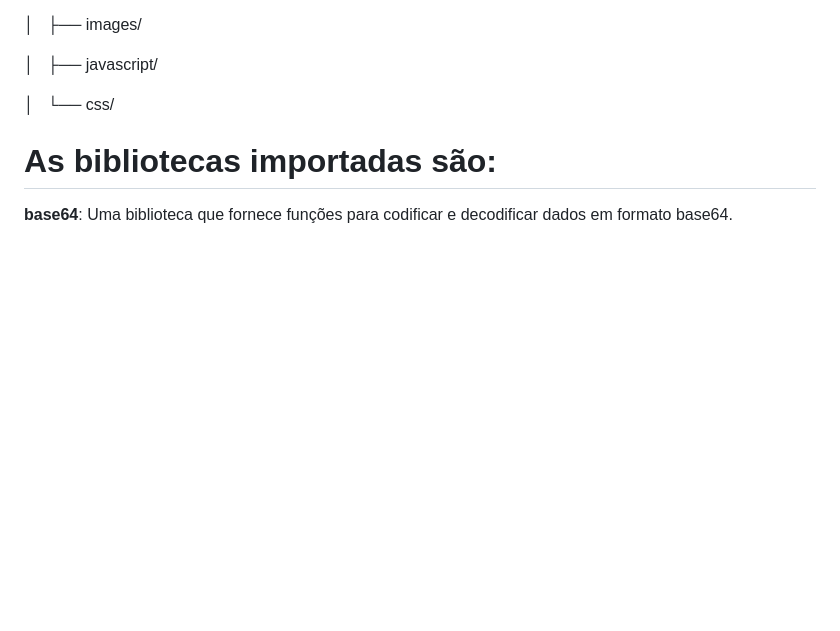
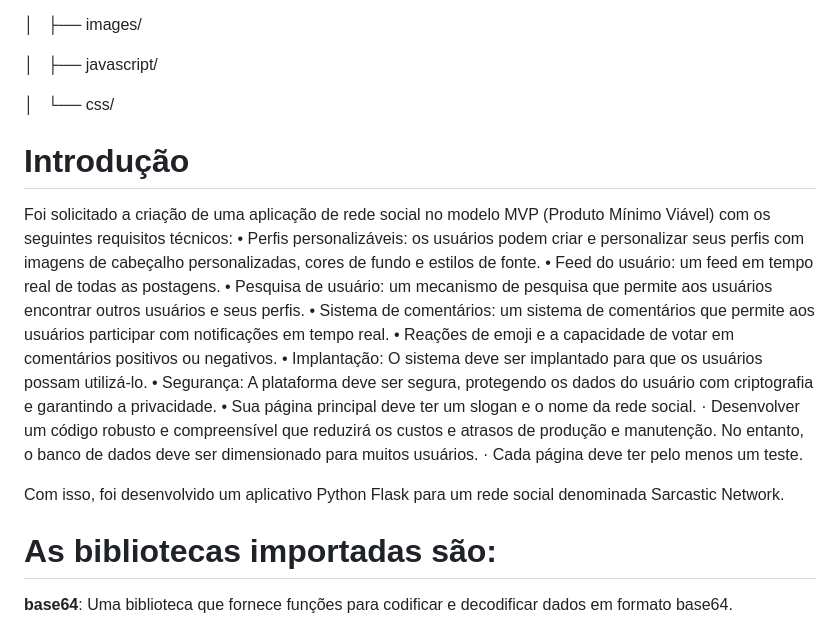
Before and after one commit to CatarinaMesq/proj, a Markdown page: README.md, the part around the change. GitHub-like rendering; blank space fills up the shorter version.

```diff
--- a/README.md
+++ b/README.md
@@ -39,6 +39,22 @@ project/
 
 │   └── css/
 
+
+# Introdução
+
+Foi solicitado a criação de uma aplicação de rede social no modelo MVP (Produto Mínimo Viável) com os seguintes requisitos técnicos:
+•       Perfis personalizáveis: os usuários podem criar e personalizar seus perfis com imagens de cabeçalho personalizadas, cores de fundo e estilos de fonte.
+•       Feed do usuário: um feed em tempo real de todas as postagens.
+•       Pesquisa de usuário: um mecanismo de pesquisa que permite aos usuários encontrar outros usuários e seus perfis.
+•       Sistema de comentários: um sistema de comentários que permite aos usuários participar com notificações em tempo real.
+•       Reações de emoji e a capacidade de votar em comentários positivos ou negativos.
+•       Implantação: O sistema deve ser implantado para que os usuários possam utilizá-lo.
+•       Segurança: A plataforma deve ser segura, protegendo os dados do usuário com criptografia e garantindo a privacidade.
+•       Sua página principal deve ter um slogan e o nome da rede social.
+·   	Desenvolver um código robusto e compreensível que reduzirá os custos e atrasos de produção e manutenção. No entanto, o  banco de dados deve ser dimensionado para muitos usuários.
+·   	Cada página deve ter pelo menos um teste.
+
+Com isso, foi desenvolvido um aplicativo Python Flask para um rede social denominada Sarcastic Network.
 
 # As bibliotecas importadas são:
 
```
